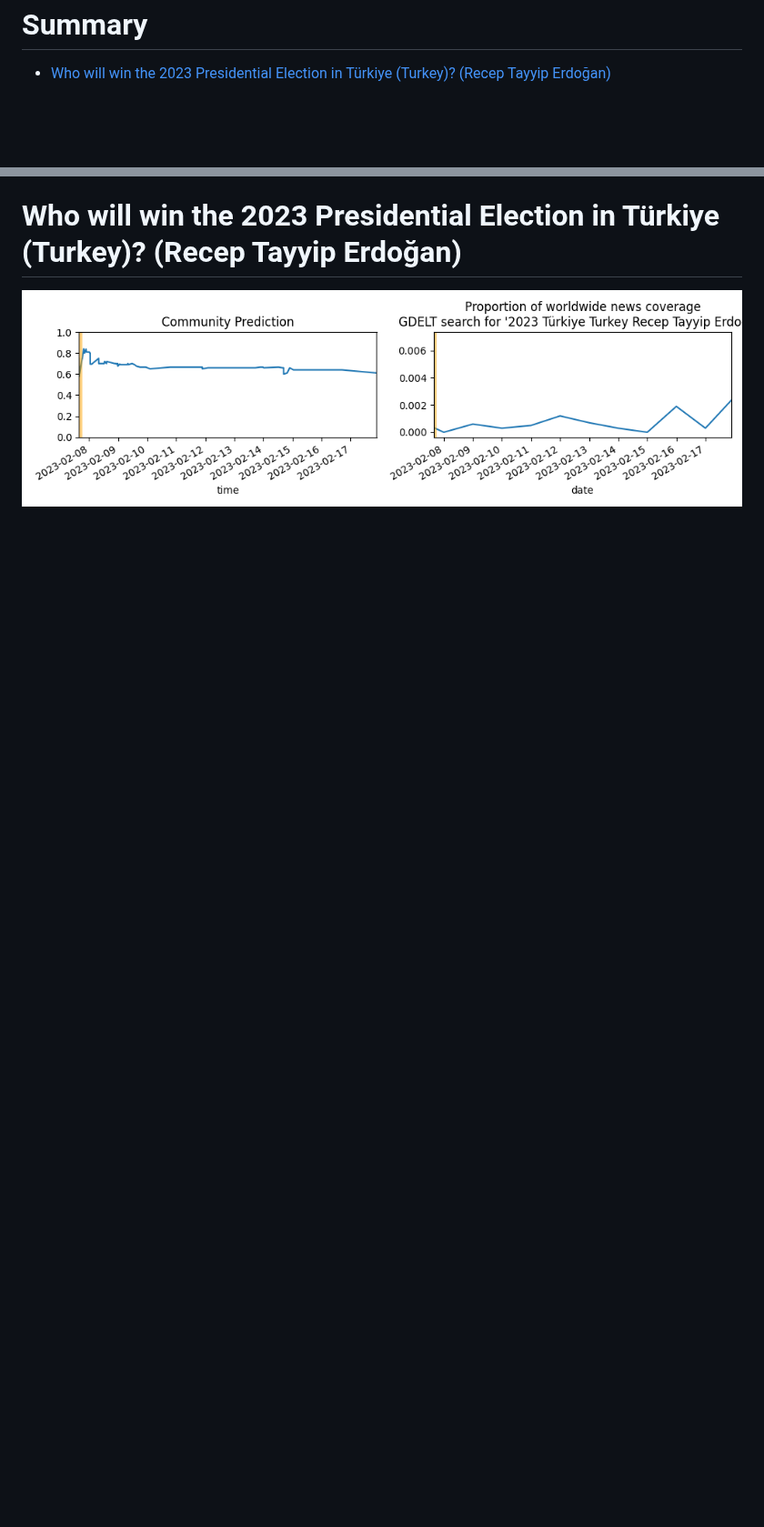
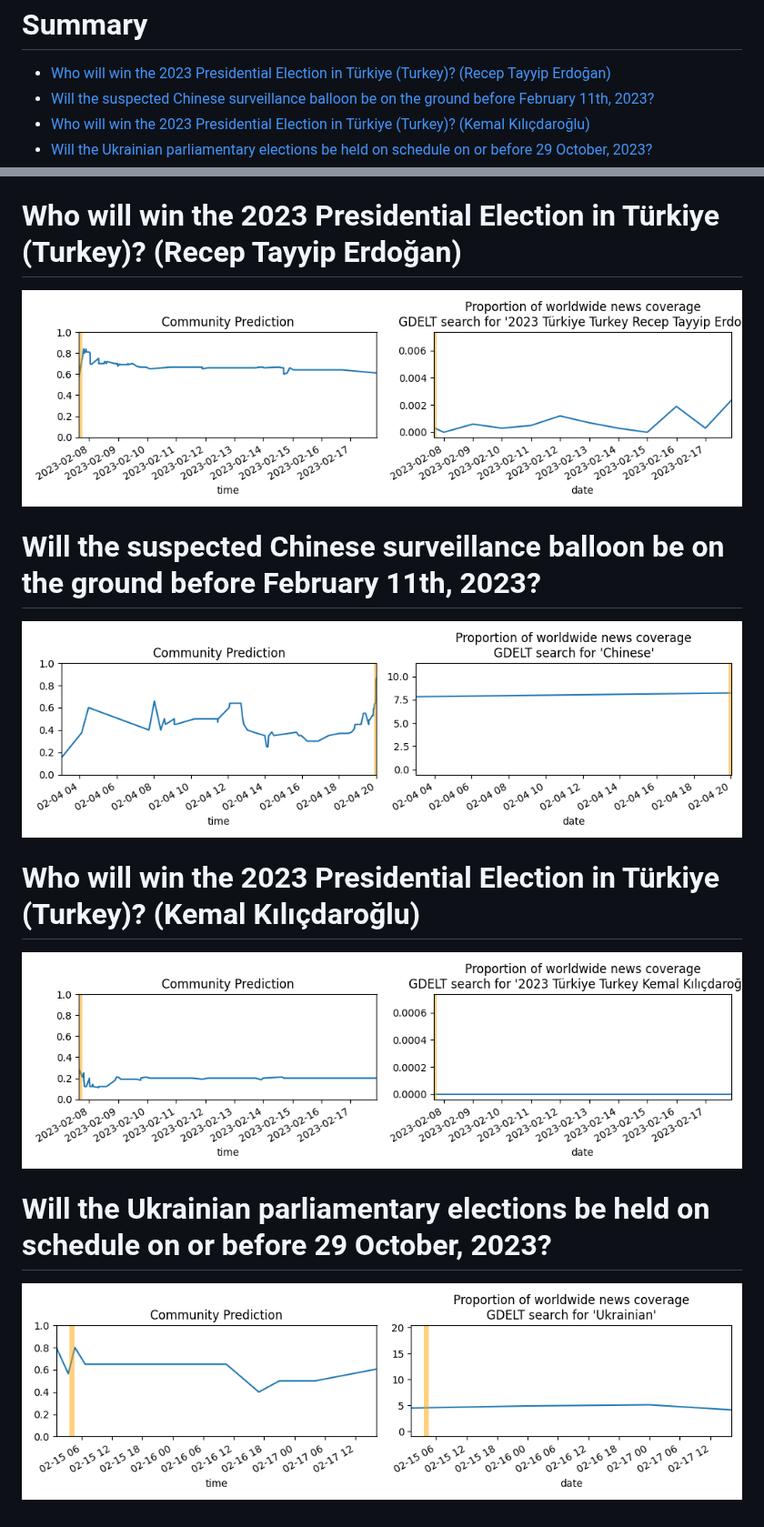
Before and after one commit to mornystannit/mornystannit.github.io, a Markdown page: index.md, 2 parts joined by grey strips. Shown at 91% size. GitHub-like rendering; pictures changed too: assets/04.png, assets/07.png; blank space fills up the shorter version.

Commit message:
Update assets from pipeline script

```diff
--- a/index.md
+++ b/index.md
@@ -6,8 +6,23 @@ Summary
 =======
 
 * [Who will win the 2023 Presidential Election in Türkiye (Turkey)? (Recep Tayyip Erdoğan)](#who-will-win-the-2023-presidential-election-in-trkiye-turkey-recep-tayyip-erdoan)
+* [Will the suspected Chinese surveillance balloon be on the ground before February 11th, 2023?](#will-the-suspected-chinese-surveillance-balloon-be-on-the-ground-before-february-11th-2023)
+* [Who will win the 2023 Presidential Election in Türkiye (Turkey)? (Kemal Kılıçdaroğlu)](#who-will-win-the-2023-presidential-election-in-trkiye-turkey-kemal-kldarolu)
+* [Will the Ukrainian parliamentary elections be held on schedule on or before 29 October, 2023?](#will-the-ukrainian-parliamentary-elections-be-held-on-schedule-on-or-before-29-october-2023)
 
 # Who will win the 2023 Presidential Election in Türkiye (Turkey)? (Recep Tayyip Erdoğan)
 
 
 ![Recep Tayyip Erdoğan](assets/03.png)
+# Will the suspected Chinese surveillance balloon be on the ground before February 11th, 2023?
+
+
+![Chinese Balloon](assets/04.png)
+# Who will win the 2023 Presidential Election in Türkiye (Turkey)? (Kemal Kılıçdaroğlu)
+
+
+![Kemal Kılıçdaroğlu](assets/06.png)
+# Will the Ukrainian parliamentary elections be held on schedule on or before 29 October, 2023?
+
+
+![Ukrainian Parli. Elections 2023 on Schedule](assets/07.png)
```
